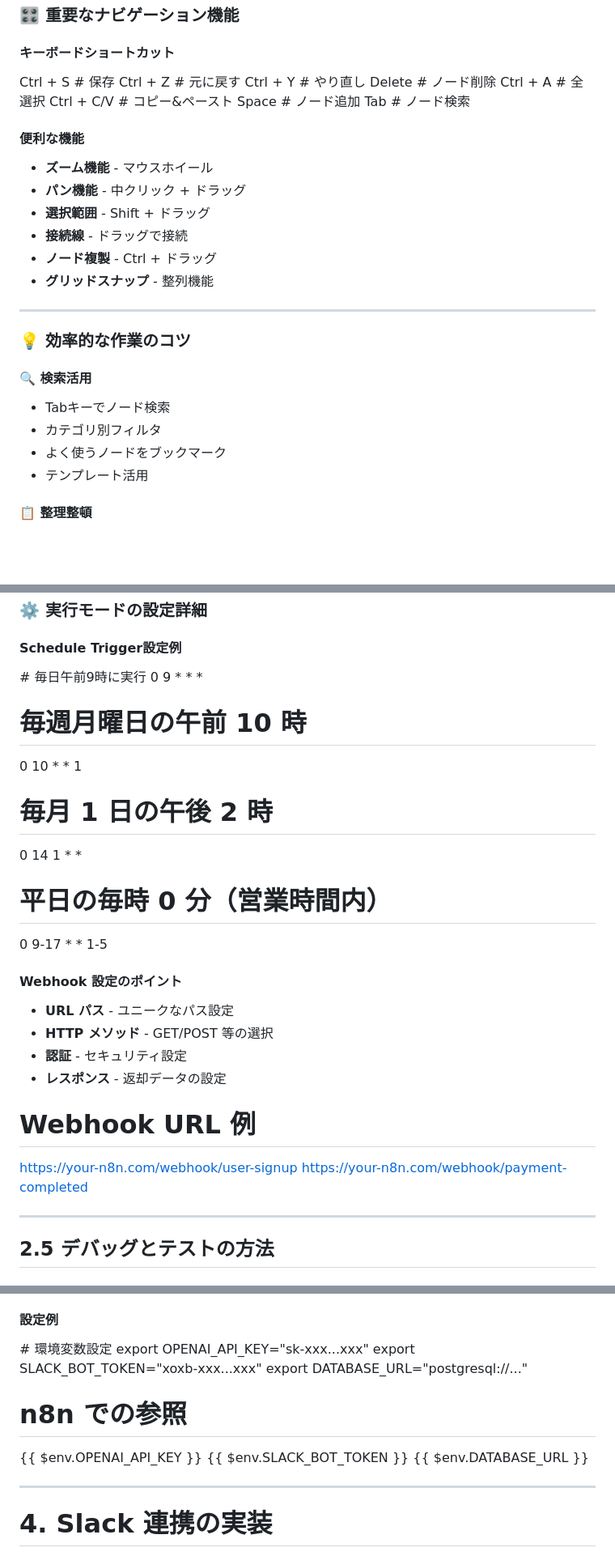
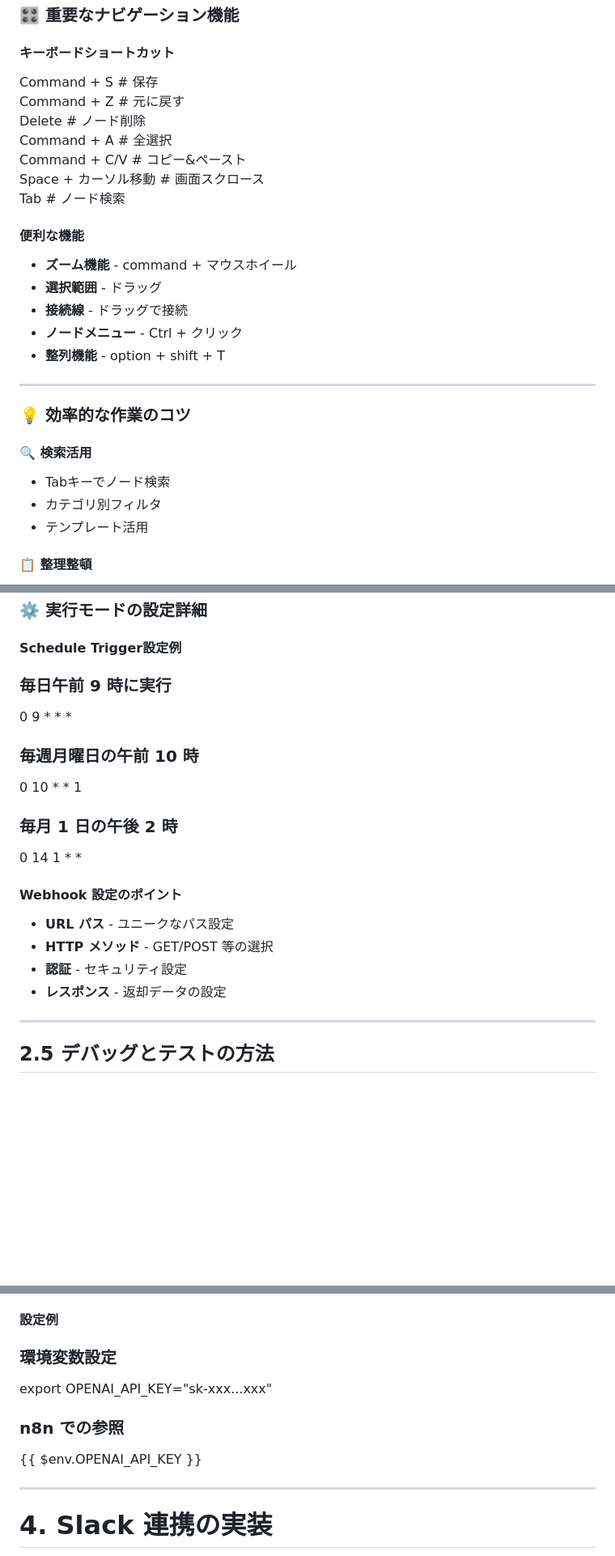
Before and after one commit to syeeel/n8n-study-marp-3, a Markdown page: src/n8n-study.md, 3 parts joined by grey strips. Shown at 81% size. Drawn GitHub-style; blank space fills up the shorter version.

Commit message:
Enhance n8n study documentation by hiding the footer on title slides, updating keyboard shortcuts for consistency, and refining content structure for improved clarity and readability.

```diff
--- a/src/n8n-study.md
+++ b/src/n8n-study.md
@@ -511,25 +516,23 @@ style: |
     <div>
       <h4>キーボードショートカット</h4>
       <div class="code-example" style="font-size: 0.8em;">
-Ctrl + S     # 保存
-Ctrl + Z     # 元に戻す
-Ctrl + Y     # やり直し
-Delete       # ノード削除
-Ctrl + A     # 全選択
-Ctrl + C/V   # コピー&ペースト
-Space        # ノード追加
-Tab          # ノード検索
+Command + S     # 保存<br>
+Command + Z     # 元に戻す<br>
+Delete       # ノード削除<br>
+Command + A     # 全選択<br>
+Command + C/V   # コピー&ペースト<br>
+Space + カーソル移動       # 画面スクロース<br>
+Tab          # ノード検索<br>
       </div>
     </div>
     <div>
       <h4>便利な機能</h4>
       <ul>
-        <li><strong>ズーム機能</strong> - マウスホイール</li>
-        <li><strong>パン機能</strong> - 中クリック + ドラッグ</li>
-        <li><strong>選択範囲</strong> - Shift + ドラッグ</li>
+        <li><strong>ズーム機能</strong> - command + マウスホイール</li>
+        <li><strong>選択範囲</strong> - ドラッグ</li>
         <li><strong>接続線</strong> - ドラッグで接続</li>
-        <li><strong>ノード複製</strong> - Ctrl + ドラッグ</li>
-        <li><strong>グリッドスナップ</strong> - 整列機能</li>
+        <li><strong>ノードメニュー</strong> - Ctrl + クリック</li>
+        <li><strong>整列機能</strong> - option + shift + T</li>
       </ul>
     </div>
   </div>
@@ -546,7 +549,6 @@ Tab          # ノード検索
       <ul style="font-size: 0.9em;">
         <li>Tabキーでノード検索</li>
         <li>カテゴリ別フィルタ</li>
-        <li>よく使うノードをブックマーク</li>
         <li>テンプレート活用</li>
       </ul>
     </div>
@@ -838,20 +825,18 @@ Tab          # ノード検索
     <div>
       <h4>Schedule Trigger設定例</h4>
       <div class="code-example" style="font-size: 0.8em;">
-# 毎日午前9時に実行
-0 9 * * *
-
-# 毎週月曜日の午前 10 時
+
+### 毎日午前 9 時に実行
+
+0 9 \* \* \*
+
+### 毎週月曜日の午前 10 時
 
 0 10 \* \* 1
 
-# 毎月 1 日の午後 2 時
+### 毎月 1 日の午後 2 時
 
 0 14 1 \* \*
-
-# 平日の毎時 0 分（営業時間内）
-
-0 9-17 \* \* 1-5
 
 </div>
 </div>
@@ -863,18 +848,6 @@ Tab          # ノード検索
 <li><strong>認証</strong> - セキュリティ設定</li>
 <li><strong>レスポンス</strong> - 返却データの設定</li>
 </ul>
-<div class="code-example" style="font-size: 0.7em;">
-
-# Webhook URL 例
-
-https://your-n8n.com/webhook/user-signup
-https://your-n8n.com/webhook/payment-completed
-
-</div>
-</div>
-
-  </div>
-</div>
 
 ---
 
@@ -1164,22 +1137,14 @@ Host: api.example.com
     <div>
       <h4>設定例</h4>
       <div class="code-example" style="font-size: 0.8em;">
-# 環境変数設定
+
+### 環境変数設定
+
 export OPENAI_API_KEY="sk-xxx...xxx"
-export SLACK_BOT_TOKEN="xoxb-xxx...xxx"
-export DATABASE_URL="postgresql://..."
-
-# n8n での参照
+
+### n8n での参照
 
 {{ $env.OPENAI_API_KEY }}
-{{ $env.SLACK_BOT_TOKEN }}
-{{ $env.DATABASE_URL }}
-
-</div>
-</div>
-
-  </div>
-</div>
 
 ---
 
```
Also changed, not shown: other parts of src/n8n-study.md (+11 -21 lines).
